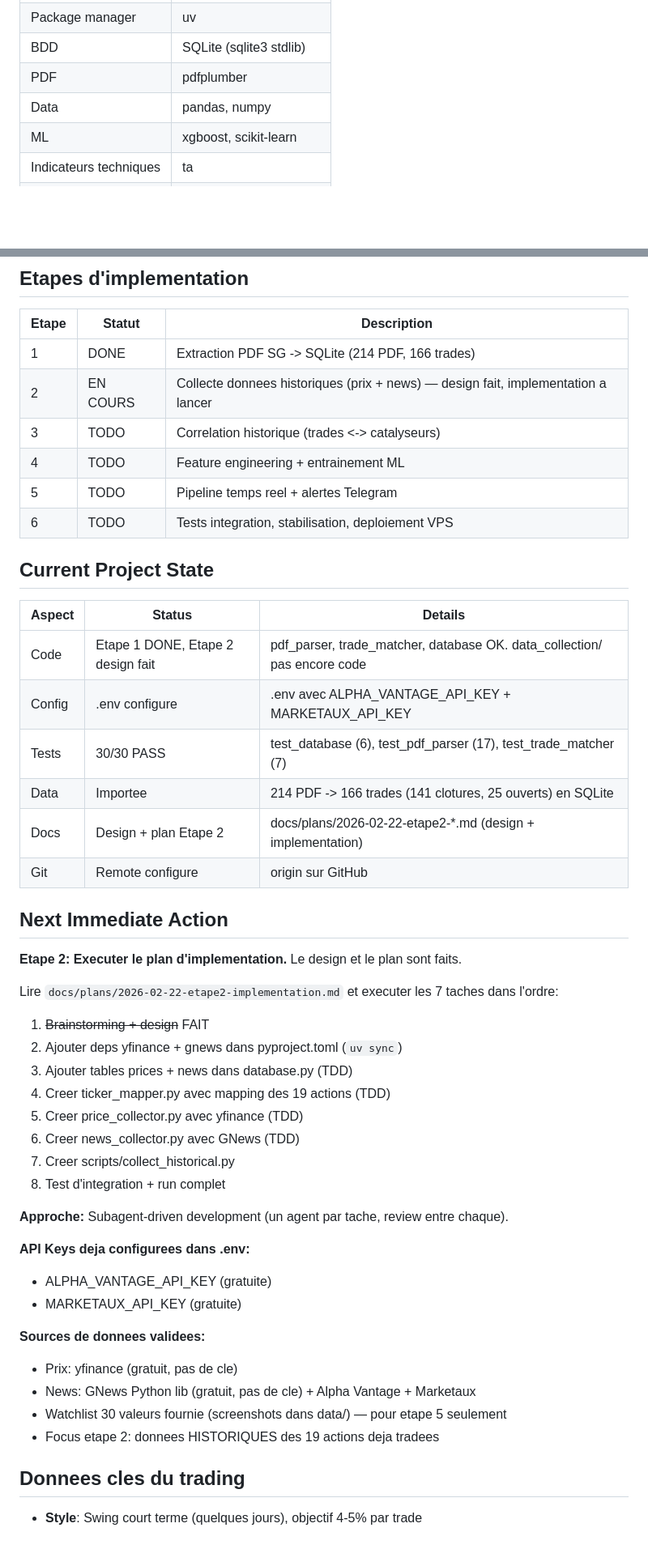
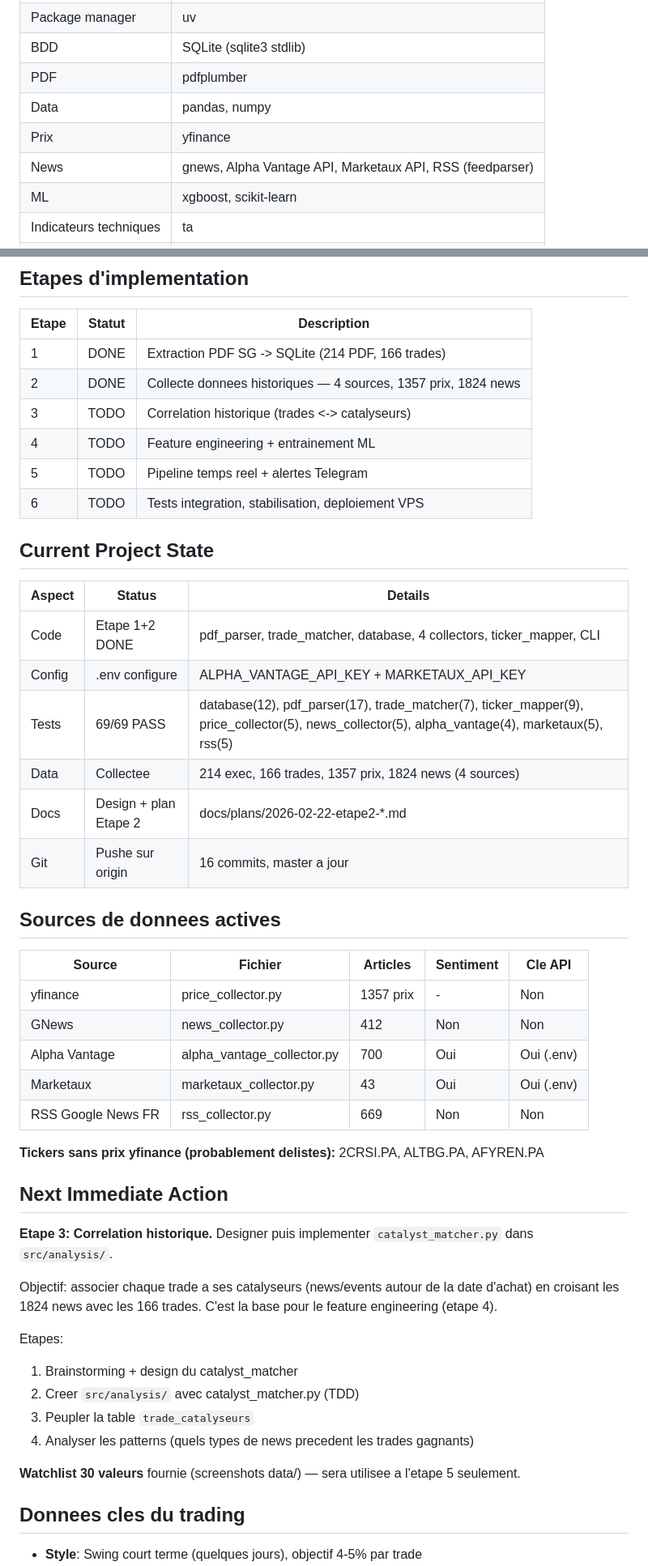
Before and after one commit to solanathouu/bourse_scanner, a Markdown page: CLAUDE.md, 2 parts joined by grey strips. Shown at 81% size. Drawn GitHub-style; blank space fills up the shorter version.

Commit message:
chore: checkpoint etape 2 complete - 4 sources, 1824 news, 1357 prix
Co-Authored-By: Claude Opus 4.6 <noreply@anthropic.com>

```diff
--- a/CLAUDE.md
+++ b/CLAUDE.md
@@ -61,6 +67,8 @@ core (fondation, 0 deps internes)
 | BDD | SQLite (sqlite3 stdlib) |
 | PDF | pdfplumber |
 | Data | pandas, numpy |
+| Prix | yfinance |
+| News | gnews, Alpha Vantage API, Marketaux API, RSS (feedparser) |
 | ML | xgboost, scikit-learn |
 | Indicateurs techniques | ta |
 | Scheduler | APScheduler |
@@ -86,7 +94,7 @@ SQLite dans `data/trades.db`. Tables principales:
 | Etape | Statut | Description |
 |-------|--------|-------------|
 | 1 | DONE | Extraction PDF SG -> SQLite (214 PDF, 166 trades) |
-| 2 | EN COURS | Collecte donnees historiques (prix + news) — design fait, implementation a lancer |
+| 2 | DONE | Collecte donnees historiques — 4 sources, 1357 prix, 1824 news |
 | 3 | TODO | Correlation historique (trades <-> catalyseurs) |
 | 4 | TODO | Feature engineering + entrainement ML |
 | 5 | TODO | Pipeline temps reel + alertes Telegram |
@@ -96,39 +104,38 @@ SQLite dans `data/trades.db`. Tables principales:
 
 | Aspect | Status | Details |
 |--------|--------|---------|
-| Code | Etape 1 DONE, Etape 2 design fait | pdf_parser, trade_matcher, database OK. data_collection/ pas encore code |
-| Config | .env configure | .env avec ALPHA_VANTAGE_API_KEY + MARKETAUX_API_KEY |
-| Tests | 30/30 PASS | test_database (6), test_pdf_parser (17), test_trade_matcher (7) |
-| Data | Importee | 214 PDF -> 166 trades (141 clotures, 25 ouverts) en SQLite |
-| Docs | Design + plan Etape 2 | docs/plans/2026-02-22-etape2-*.md (design + implementation) |
-| Git | Remote configure | origin sur GitHub |
+| Code | Etape 1+2 DONE | pdf_parser, trade_matcher, database, 4 collectors, ticker_mapper, CLI |
+| Config | .env configure | ALPHA_VANTAGE_API_KEY + MARKETAUX_API_KEY |
+| Tests | 69/69 PASS | database(12), pdf_parser(17), trade_matcher(7), ticker_mapper(9), price_collector(5), news_collector(5), alpha_vantage(4), marketaux(5), rss(5) |
+| Data | Collectee | 214 exec, 166 trades, 1357 prix, 1824 news (4 sources) |
+| Docs | Design + plan Etape 2 | docs/plans/2026-02-22-etape2-*.md |
+| Git | Pushe sur origin | 16 commits, master a jour |
+
+## Sources de donnees actives
+
+| Source | Fichier | Articles | Sentiment | Cle API |
+|--------|---------|----------|-----------|---------|
+| yfinance | price_collector.py | 1357 prix | - | Non |
+| GNews | news_collector.py | 412 | Non | Non |
+| Alpha Vantage | alpha_vantage_collector.py | 700 | Oui | Oui (.env) |
+| Marketaux | marketaux_collector.py | 43 | Oui | Oui (.env) |
+| RSS Google News FR | rss_collector.py | 669 | Non | Non |
+
+**Tickers sans prix yfinance (probablement delistes):** 2CRSI.PA, ALTBG.PA, AFYREN.PA
 
 ## Next Immediate Action
 
-**Etape 2: Executer le plan d'implementation.** Le design et le plan sont faits.
+**Etape 3: Correlation historique.** Designer puis implementer `catalyst_matcher.py` dans `src/analysis/`.
 
-Lire `docs/plans/2026-02-22-etape2-implementation.md` et executer les 7 taches dans l'ordre:
+Objectif: associer chaque trade a ses catalyseurs (news/events autour de la date d'achat) en croisant les 1824 news avec les 166 trades. C'est la base pour le feature engineering (etape 4).
 
-1. ~~Brainstorming + design~~ FAIT
-2. Ajouter deps yfinance + gnews dans pyproject.toml (`uv sync`)
-3. Ajouter tables prices + news dans database.py (TDD)
-4. Creer ticker_mapper.py avec mapping des 19 actions (TDD)
-5. Creer price_collector.py avec yfinance (TDD)
-6. Creer news_collector.py avec GNews (TDD)
-7. Creer scripts/collect_historical.py
-8. Test d'integration + run complet
+Etapes:
+1. Brainstorming + design du catalyst_matcher
+2. Creer `src/analysis/` avec catalyst_matcher.py (TDD)
+3. Peupler la table `trade_catalyseurs`
+4. Analyser les patterns (quels types de news precedent les trades gagnants)
 
-**Approche:** Subagent-driven development (un agent par tache, review entre chaque).
-
-**API Keys deja configurees dans .env:**
-- ALPHA_VANTAGE_API_KEY (gratuite)
-- MARKETAUX_API_KEY (gratuite)
-
-**Sources de donnees validees:**
-- Prix: yfinance (gratuit, pas de cle)
-- News: GNews Python lib (gratuit, pas de cle) + Alpha Vantage + Marketaux
-- Watchlist 30 valeurs fournie (screenshots dans data/) — pour etape 5 seulement
-- Focus etape 2: donnees HISTORIQUES des 19 actions deja tradees
+**Watchlist 30 valeurs** fournie (screenshots data/) — sera utilisee a l'etape 5 seulement.
 
 ## Donnees cles du trading
 
```
Also changed, not shown: other parts of CLAUDE.md (+8 -2 lines).
